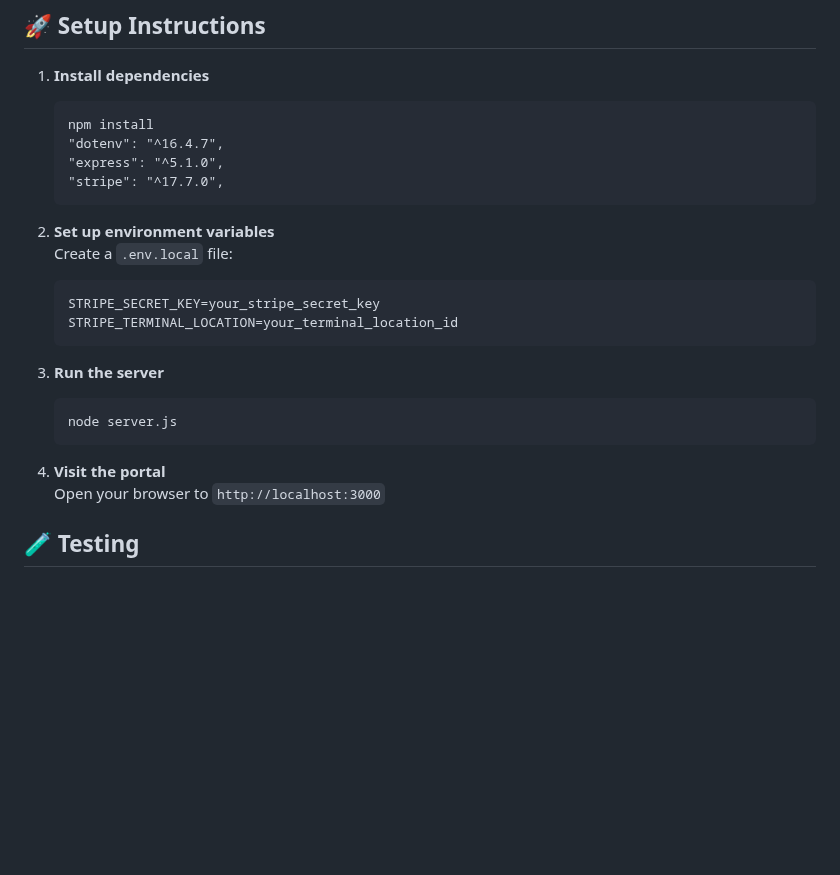
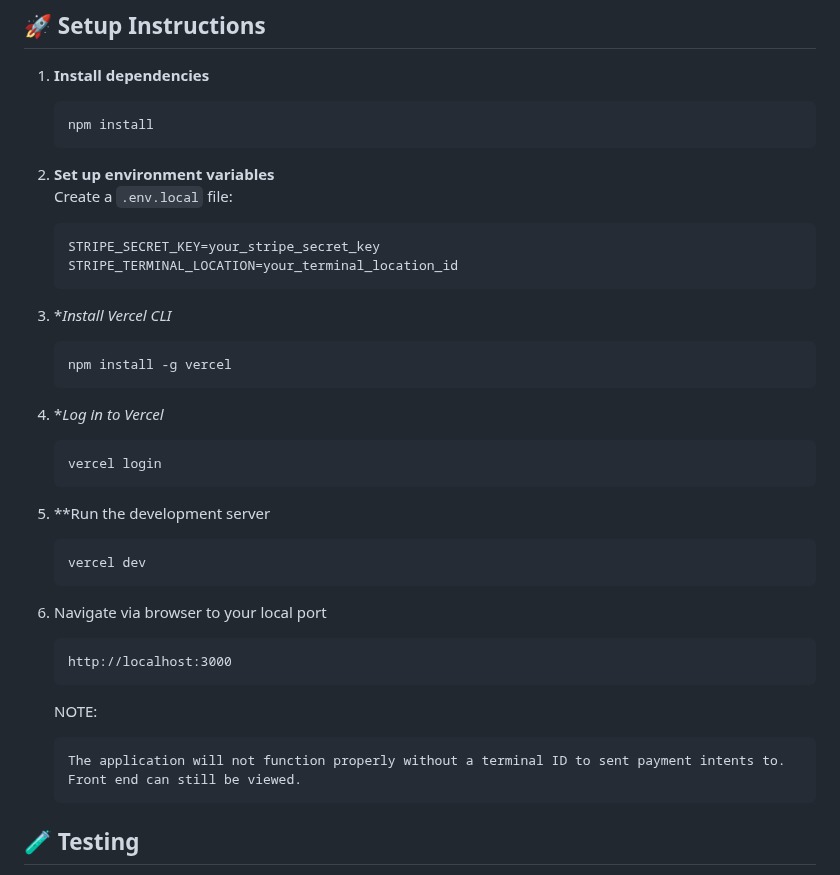
Before and after one commit to Mitchell-C-Bolton/Stripe-Payment-Portal, a Markdown page: README.md, the part around the change. Drawn GitHub-style; blank space fills up the shorter version.

Commit message:
Update README.md
Updated launch instructions.

````diff
--- a/README.md
+++ b/README.md
@@ -70,9 +70,6 @@ stripe/
 1. **Install dependencies**
    ```
    npm install
-   "dotenv": "^16.4.7",
-   "express": "^5.1.0",
-   "stripe": "^17.7.0",
    ```
 
 2. **Set up environment variables**
@@ -82,13 +79,32 @@ stripe/
    STRIPE_TERMINAL_LOCATION=your_terminal_location_id
    ```
 
-3. **Run the server**
+3. **Install Vercel CLI*
    ```
-   node server.js
+   npm install -g vercel
    ```
 
-4. **Visit the portal**
-   Open your browser to `http://localhost:3000`
+4. **Log in to Vercel*
+   ```
+   vercel login
+   ```
+
+5. **Run the development server
+   ```
+   vercel dev
+   ```
+
+6. Navigate via browser to your local port
+   ```
+   http://localhost:3000
+   ```
+
+   NOTE:
+   ```
+   The application will not function properly without a terminal ID to sent payment intents to.
+   Front end can still be viewed.
+   ```
+
 
 ## 🧪 Testing
 
````
